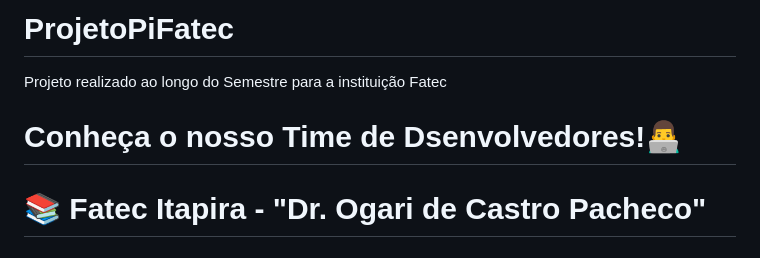
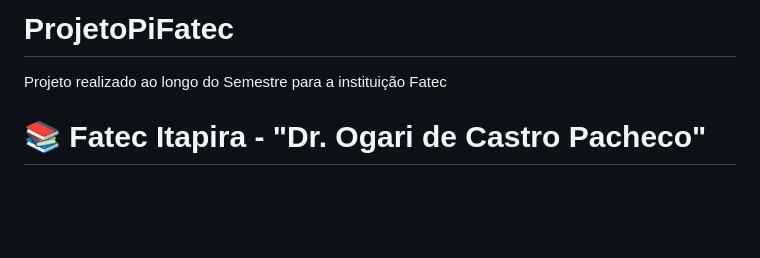
Before and after one commit to julianoAlessandro/ProjetoPiFatec, a Markdown page: README.md, the part around the change printed below. Rendered like a GitHub page; blank space fills up the shorter version.

```diff
--- a/README.md
+++ b/README.md
@@ -1,5 +1,4 @@
 # ProjetoPiFatec
 
 Projeto realizado ao longo do Semestre para a instituição Fatec
-<h1>Conheça o nosso Time de Dsenvolvedores!👨‍💻</h1>
 <h1>📚 Fatec Itapira - "Dr. Ogari de Castro Pacheco" </h1>
```
Also changed, not shown: other parts of README.md (+3 -0 lines).
